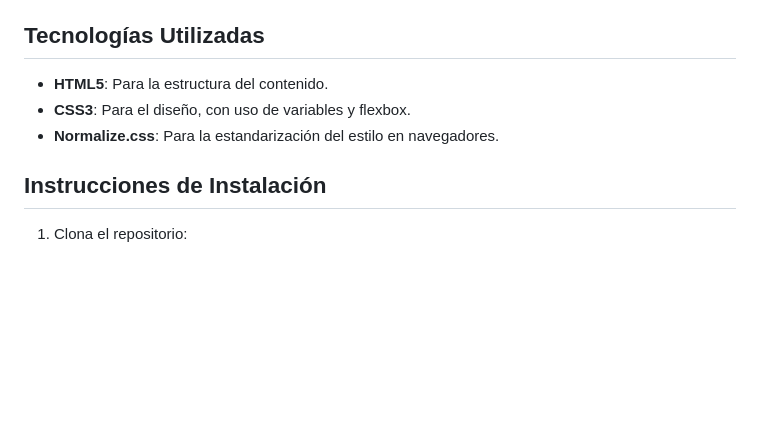
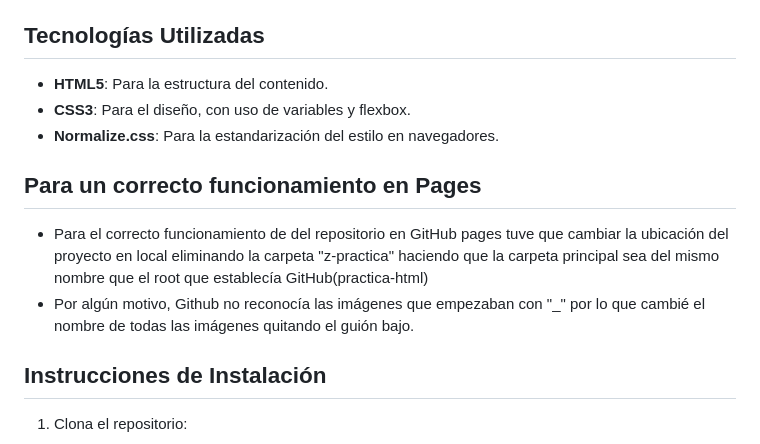
Before and after one commit to Manu-MMN/practica-html, a Markdown page: README.md, the part around the change. GitHub-like rendering; blank space fills up the shorter version.

```diff
--- a/README.md
+++ b/README.md
@@ -68,6 +68,11 @@ El proyecto se compone de las siguientes páginas y archivos de estilo:
 - **CSS3**: Para el diseño, con uso de variables y flexbox.
 - **Normalize.css**: Para la estandarización del estilo en navegadores.
 
+## Para un correcto funcionamiento en Pages
+- Para el correcto funcionamiento de del repositorio en GitHub pages tuve que cambiar la ubicación del proyecto en local eliminando la carpeta "z-practica" haciendo que la carpeta principal sea del mismo nombre que el root que establecía GitHub(practica-html)
+- Por algún motivo, Github no reconocía las imágenes que empezaban con "_" por lo que cambié el nombre de todas las imágenes quitando el guión bajo.
+
+
 ## Instrucciones de Instalación
 
 1. Clona el repositorio:
```
